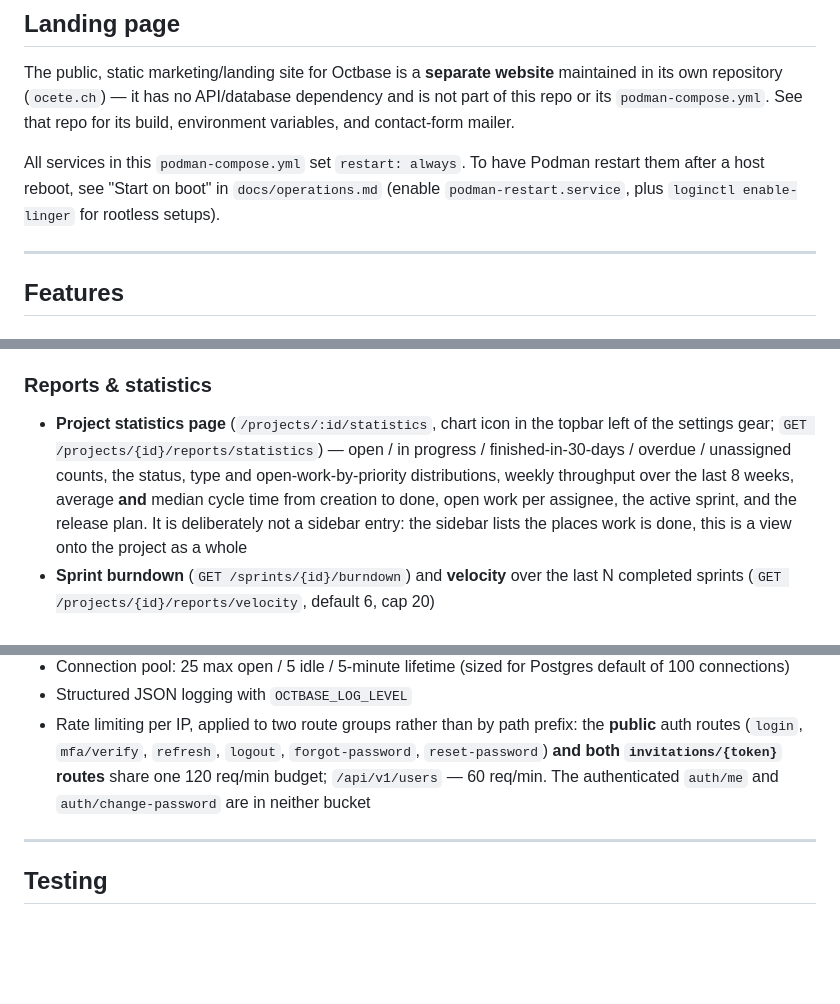
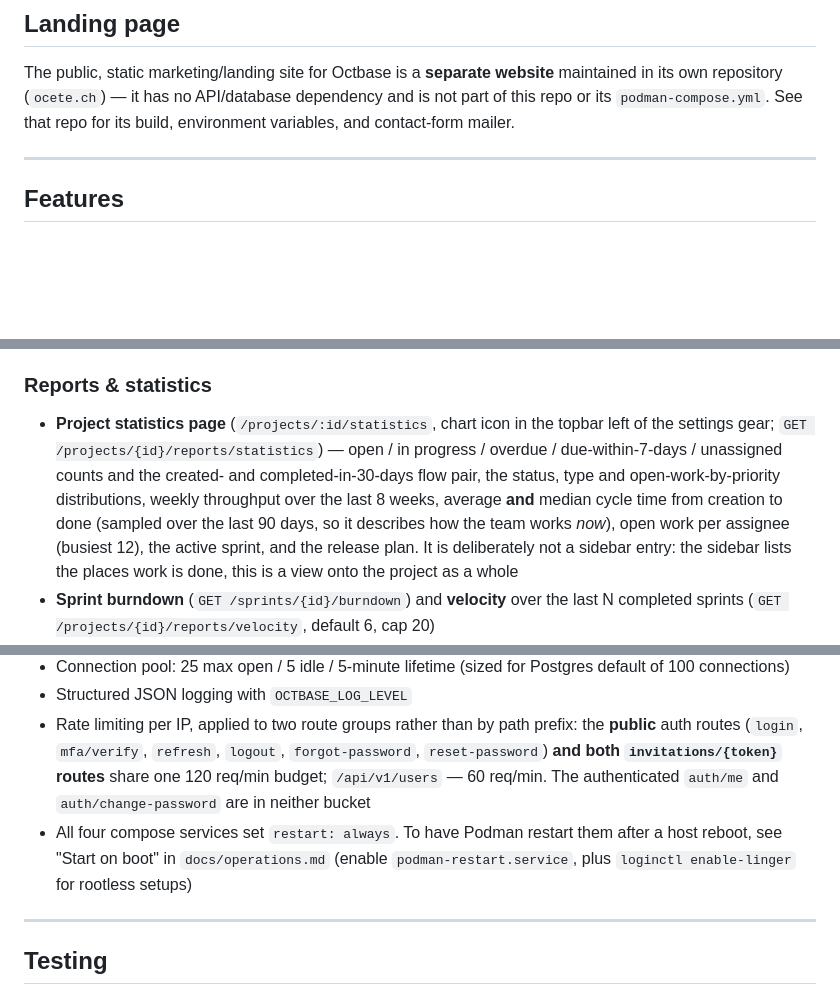
Before and after one commit to frasseck/octbase-app, a Markdown page: README.md, 3 parts joined by grey strips. Rendered like a GitHub page; blank space fills up the shorter version.

```diff
--- a/README.md
+++ b/README.md
@@ -221,11 +231,6 @@ The public, static marketing/landing site for Octbase is a **separate website**
 maintained in its own repository (`ocete.ch`) — it has no API/database dependency
 and is not part of this repo or its `podman-compose.yml`. See that repo for
 its build, environment variables, and contact-form mailer.
-
-All services in this `podman-compose.yml` set `restart: always`. To have Podman
-restart them after a host reboot, see "Start on boot" in `docs/operations.md`
-(enable `podman-restart.service`, plus `loginctl enable-linger` for rootless
-setups).
 
 ---
 
@@ -289,7 +294,7 @@ setups).
 
 ### Reports & statistics
 
-- **Project statistics page** (`/projects/:id/statistics`, chart icon in the topbar left of the settings gear; `GET /projects/{id}/reports/statistics`) — open / in progress / finished-in-30-days / overdue / unassigned counts, the status, type and open-work-by-priority distributions, weekly throughput over the last 8 weeks, average **and** median cycle time from creation to done, open work per assignee, the active sprint, and the release plan. It is deliberately not a sidebar entry: the sidebar lists the places work is done, this is a view onto the project as a whole
+- **Project statistics page** (`/projects/:id/statistics`, chart icon in the topbar left of the settings gear; `GET /projects/{id}/reports/statistics`) — open / in progress / overdue / due-within-7-days / unassigned counts and the created- and completed-in-30-days flow pair, the status, type and open-work-by-priority distributions, weekly throughput over the last 8 weeks, average **and** median cycle time from creation to done (sampled over the last 90 days, so it describes how the team works *now*), open work per assignee (busiest 12), the active sprint, and the release plan. It is deliberately not a sidebar entry: the sidebar lists the places work is done, this is a view onto the project as a whole
 - **Sprint burndown** (`GET /sprints/{id}/burndown`) and **velocity** over the last N completed sprints (`GET /projects/{id}/reports/velocity`, default 6, cap 20)
 - Where a project estimates effort, the statistics page and the burndown measure the **estimate instead of the ticket count**, and additionally report remaining/done effort and how many tasks are unestimated
 
@@ -366,6 +371,9 @@ setups).
   `forgot-password`, `reset-password`) **and both `invitations/{token}` routes**
   share one 120 req/min budget; `/api/v1/users` — 60 req/min. The authenticated
   `auth/me` and `auth/change-password` are in neither bucket
+- All four compose services set `restart: always`. To have Podman restart them
+  after a host reboot, see "Start on boot" in `docs/operations.md` (enable
+  `podman-restart.service`, plus `loginctl enable-linger` for rootless setups)
 
 ---
 
```
Also changed, not shown: other parts of README.md (+18 -5 lines).
